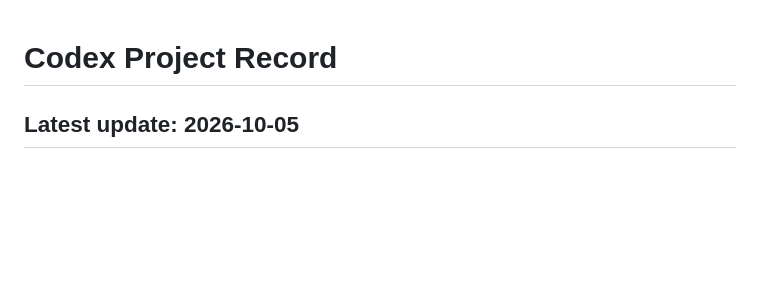
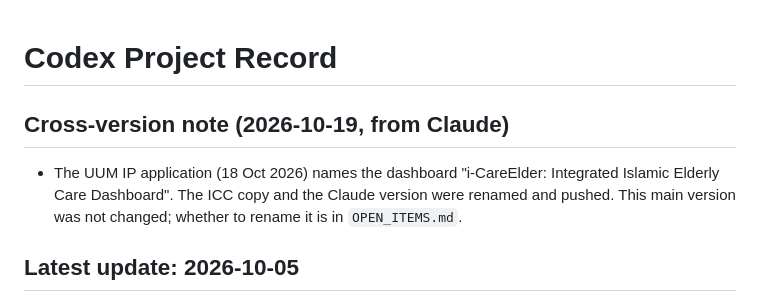
Before and after one commit to mukhrizizraf/kedah-silver-economy, a Markdown page: codex.md, the part around the change. Drawn GitHub-style; blank space fills up the shorter version.

```diff
--- a/codex.md
+++ b/codex.md
@@ -1,4 +1,8 @@
 # Codex Project Record
+
+## Cross-version note (2026-10-19, from Claude)
+
+- The UUM IP application (18 Oct 2026) names the dashboard "i-CareElder: Integrated Islamic Elderly Care Dashboard". The ICC copy and the Claude version were renamed and pushed. This main version was not changed; whether to rename it is in `OPEN_ITEMS.md`.
 
 ## Latest update: 2026-10-05
 
```
Also changed, not shown: PRODUCT.md (+3 -1 lines), README.md (+11 -0 lines).
